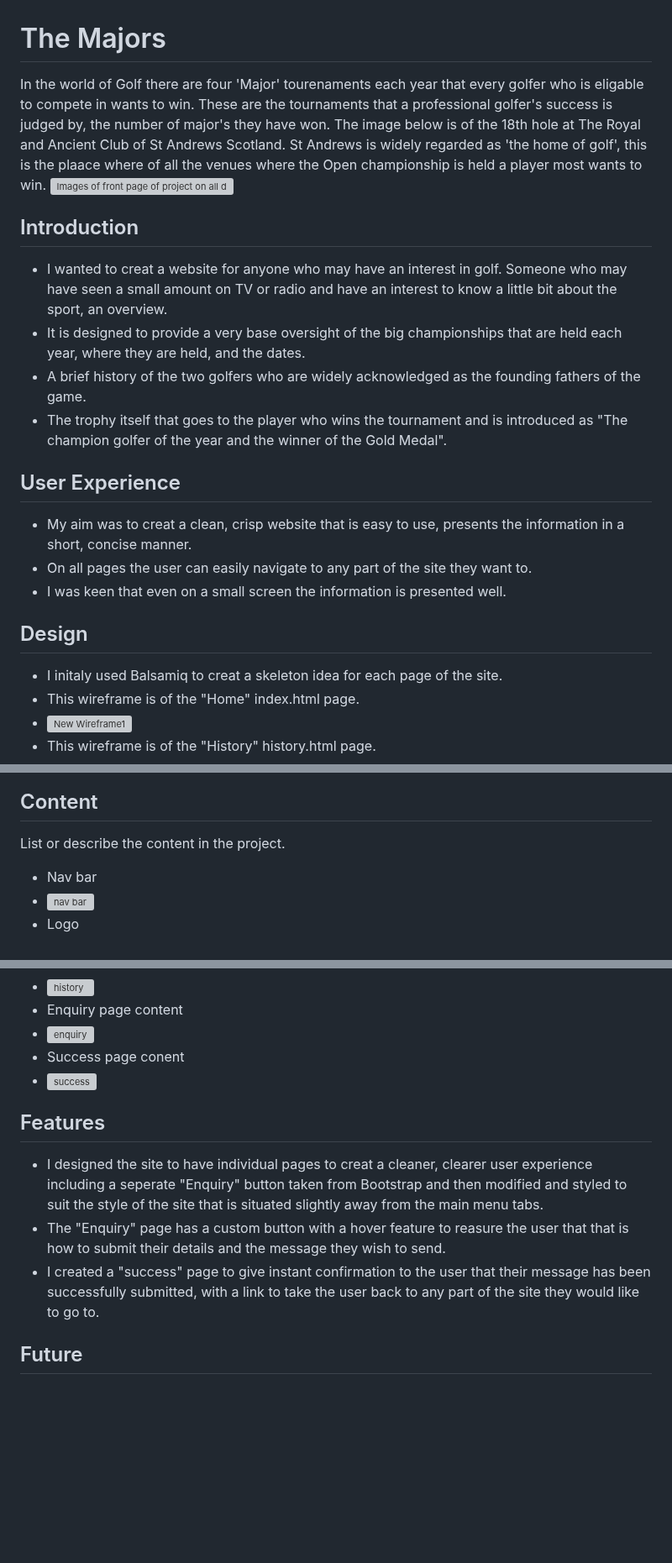
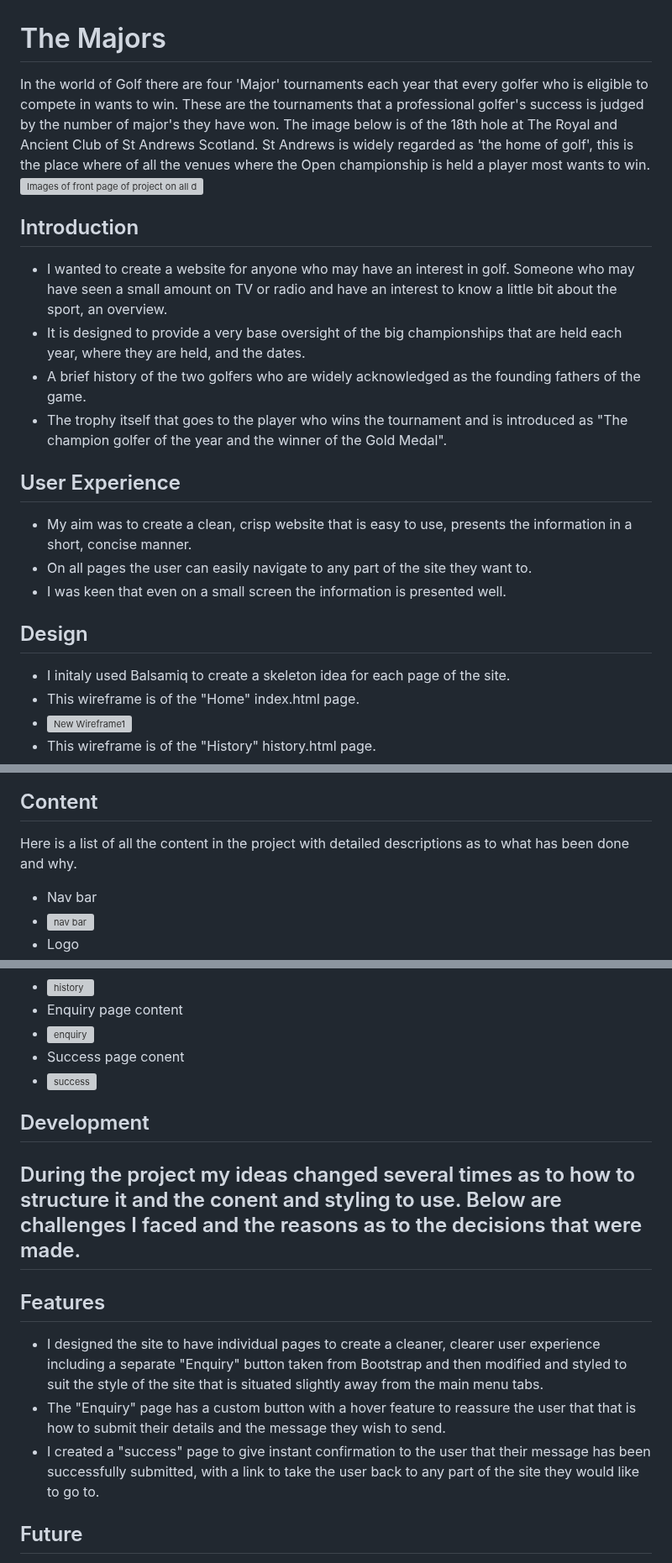
Before and after one commit to Richard-L4/the-majors, a Markdown page: readme.md, 3 parts joined by grey strips. Shown at 84% size. Drawn GitHub-style; blank space fills up the shorter version; grey boxes are pictures that could not be loaded.

Commit message:
start of developement details

```diff
--- a/readme.md
+++ b/readme.md
@@ -1,20 +1,20 @@
 # The Majors
- In the world of Golf there are four 'Major' tourenaments each year that every golfer who is eligable to compete in wants to win. These are the tournaments that a professional golfer's success is judged by, the number of major's they have won. The image below is of the 18th hole at The Royal and Ancient Club of St Andrews Scotland. St Andrews is widely regarded as 'the home of golf', this is the plaace where of all the venues where the Open championship is held a player most wants to win.
+ In the world of Golf there are four 'Major' tournaments each year that every golfer who is eligible to compete in wants to win. These are the tournaments that a professional golfer's success is judged by the number of major's they have won. The image below is of the 18th hole at The Royal and Ancient Club of St Andrews Scotland. St Andrews is widely regarded as 'the home of golf', this is the place where of all the venues where the Open championship is held a player most wants to win.
 ![Images of front page of project on all device sizes](/assets/images/Screenshot%202024-11-15%20211628.png)
 
 ## Introduction
-- I wanted to creat a website for anyone who may have an interest in golf. Someone who may have seen a small amount on TV or radio and have an interest to know a little bit about the sport, an overview.
+- I wanted to create a website for anyone who may have an interest in golf. Someone who may have seen a small amount on TV or radio and have an interest to know a little bit about the sport, an overview.
 - It is designed to provide a very base oversight of the big championships that are held each year, where they are held, and the dates.
 - A brief history of the two golfers who are widely acknowledged as the founding fathers of the game.
 - The trophy itself that goes to the player who wins the tournament and is introduced as "The champion golfer of the year and the winner of the Gold Medal".
 
 ## User Experience
-- My aim was to creat a clean, crisp website that is easy to use, presents the information in a short, concise manner.
+- My aim was to create a clean, crisp website that is easy to use, presents the information in a short, concise manner.
 - On all pages the user can easily navigate to any part of the site they want to.
 - I was keen that even on a small screen the information is presented well.
 
 ## Design
-- I initaly used Balsamiq to creat a skeleton idea for each page of the site.
+- I initaly used Balsamiq to create a skeleton idea for each page of the site.
 - This wireframe is of the "Home" index.html page.
 - ![New Wireframe1](/assets/images/New%20Wireframe%201.png)
 - This wireframe is of the "History" history.html page.
@@ -27,7 +27,7 @@
 - ![New Wireframe5](/assets/images/New%20Wireframe%205.png)
 
 ## Content
-List or describe the content in the project.
+Here is a list of all the content in the project with detailed descriptions as to what has been done and why.
 - Nav bar
 - ![nav bar](/assets/images/Screenshot%202024-11-18%20113544.png)
 - Logo
@@ -41,10 +41,14 @@ List or describe the content in the project.
 - Success page conent
 - ![success](/assets/images/Screenshot%202024-11-18%20113840.png)
 
+## Development
+During the project my ideas changed several times as to how to structure it and the conent and styling to use. Below are challenges I faced and the reasons as to the decisions that were made.
+-
 ## Features
-- I designed the site to have individual pages to creat a cleaner, clearer user experience including a seperate "Enquiry" button taken from Bootstrap and then modified and styled to suit the style of the site that is situated slightly away from the main menu tabs.
-- The "Enquiry" page has a custom button with a hover feature to reasure the user that that is how to submit their details and the message they wish to send.
+- I designed the site to have individual pages to create a cleaner, clearer user experience including a separate "Enquiry" button taken from Bootstrap and then modified and styled to suit the style of the site that is situated slightly away from the main menu tabs.
+- The "Enquiry" page has a custom button with a hover feature to reassure the user that that is how to submit their details and the message they wish to send.
 - I created a "success" page to give instant confirmation to the user that their message has been successfully submitted, with a link to take the user back to any part of the site they would like to go to.
+
 
 ## Future
 In the future I would like to add more pages, giving far more detail of the game of golf and it's history, it's champions, both male and female with video clips of the very best at their best with a comprehensive frequently asked questions section.
```
